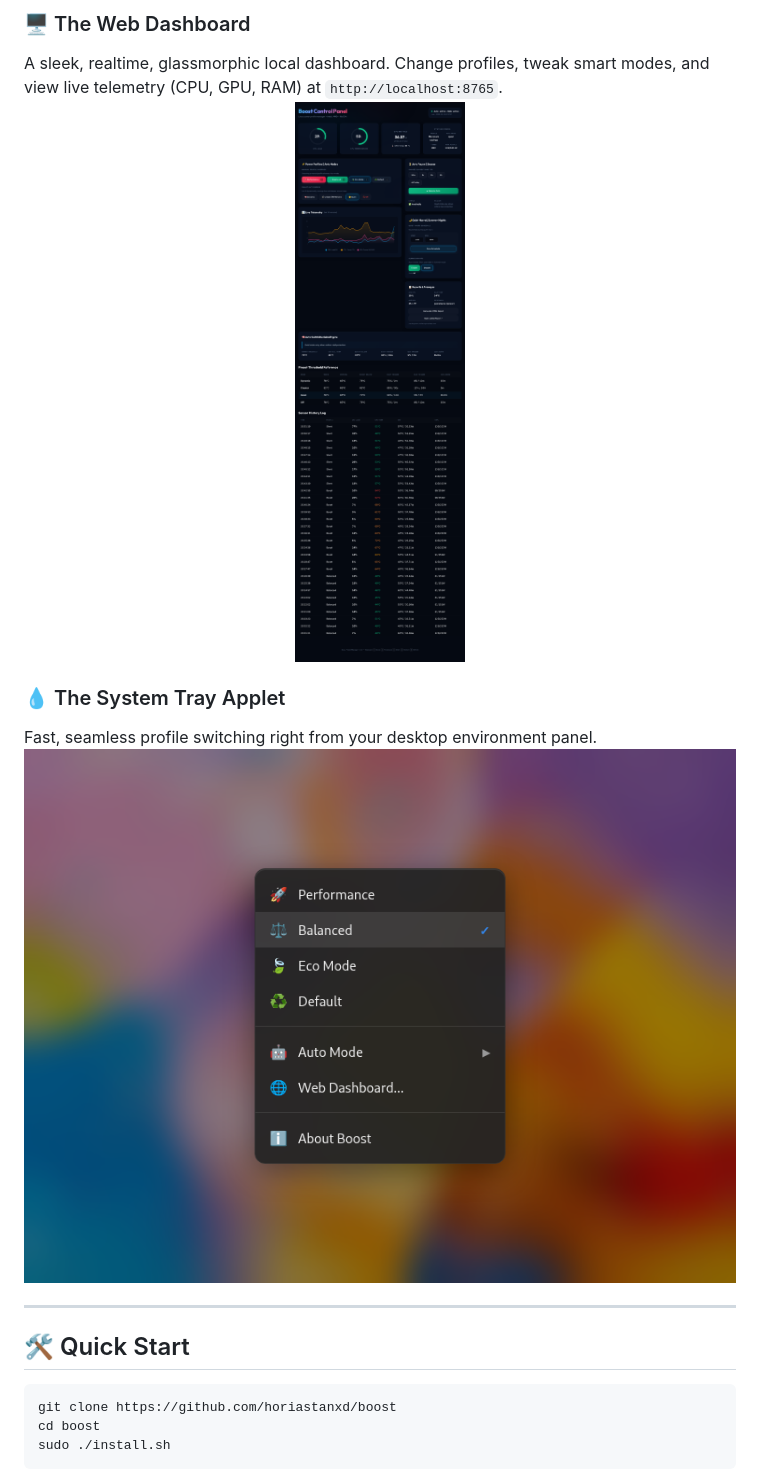
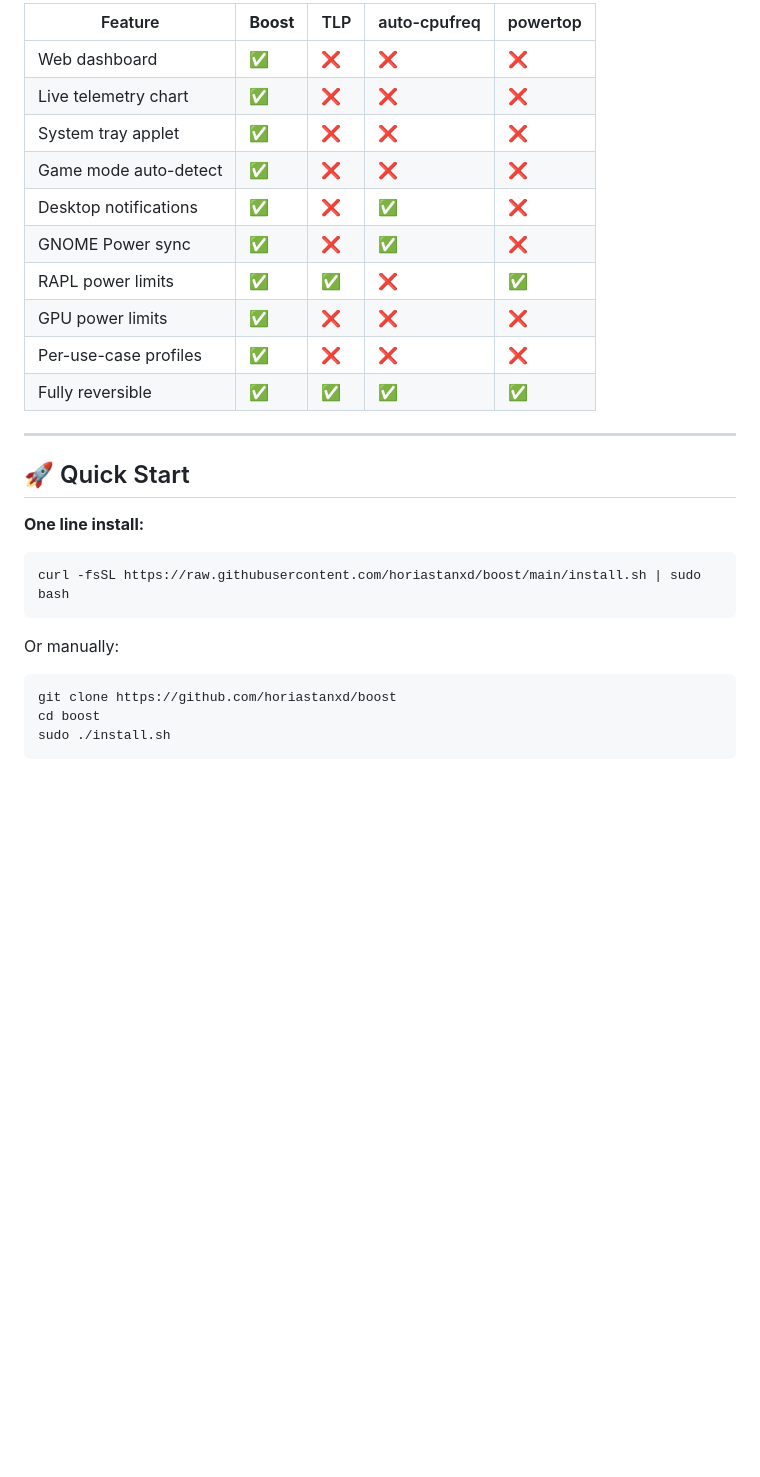
Before and after one commit to horiastanxd/boost, a Markdown page: README.md, the part around the change printed below. Rendered like a GitHub page; blank space fills up the shorter version.

````diff
--- a/README.md
+++ b/README.md
@@ -41,16 +44,27 @@ We believe system tools should be beautiful. Boost comes with two stunning, mode
 
-### 🖥️ The Web Dashboard
-A sleek, realtime, glassmorphic local dashboard. Change profiles, tweak smart modes, and view live telemetry (CPU, GPU, RAM) at `http://localhost:8765`.
-<img src="assets/dashboard.png" alt="Web Dashboard" width="100%">
-
-### 💧 The System Tray Applet
-Fast, seamless profile switching right from your desktop environment panel.
-<img src="assets/tray.png" alt="Tray Applet" width="100%">
+| Feature | **Boost** | TLP | auto-cpufreq | powertop |
+|---------|-----------|-----|--------------|---------|
+| Web dashboard | ✅ | ❌ | ❌ | ❌ |
+| Live telemetry chart | ✅ | ❌ | ❌ | ❌ |
+| System tray applet | ✅ | ❌ | ❌ | ❌ |
+| Game mode auto-detect | ✅ | ❌ | ❌ | ❌ |
+| Desktop notifications | ✅ | ❌ | ✅ | ❌ |
+| GNOME Power sync | ✅ | ❌ | ✅ | ❌ |
+| RAPL power limits | ✅ | ✅ | ❌ | ✅ |
+| GPU power limits | ✅ | ❌ | ❌ | ❌ |
+| Per-use-case profiles | ✅ | ❌ | ❌ | ❌ |
+| Fully reversible | ✅ | ✅ | ✅ | ✅ |
 
 ---
 
-## 🛠️ Quick Start
+## 🚀 Quick Start
 
+**One line install:**
+```bash
+curl -fsSL https://raw.githubusercontent.com/horiastanxd/boost/main/install.sh | sudo bash
+```
+
+Or manually:
 ```bash
 git clone https://github.com/horiastanxd/boost
 cd boost
````
Also changed, not shown: other parts of README.md (+42 -24 lines), assets/demo.gif (added).
